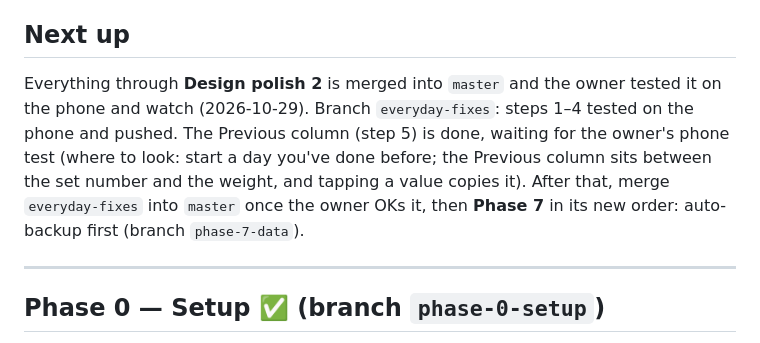
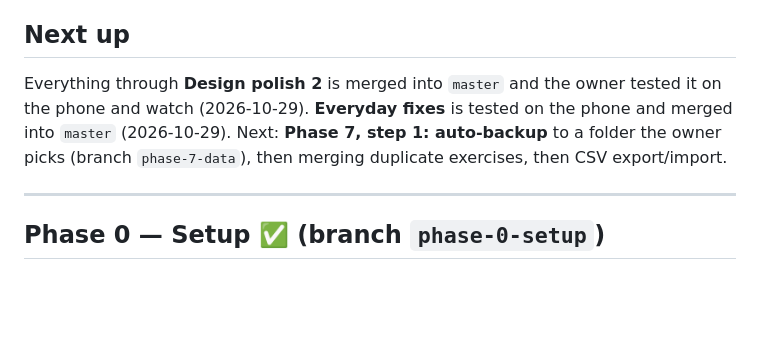
Before and after one commit to Vanya3105/GymTrackerApp, a Markdown page: ROADMAP.md, the part around one of its changes. Drawn GitHub-style; blank space fills up the shorter version.

Commit message:
Roadmap: everyday fixes merged, auto-backup next
Co-Authored-By: Claude Opus 5.5 <noreply@anthropic.com>

```diff
--- a/ROADMAP.md
+++ b/ROADMAP.md
@@ -9,7 +9,7 @@ Goal: make GymTracker comparable to Strong / Hevy / JEFIT while staying offline-
 
 ## Next up
 
-Everything through **Design polish 2** is merged into `master` and the owner tested it on the phone and watch (2026-10-29). Branch `everyday-fixes`: steps 1–4 tested on the phone and pushed. The Previous column (step 5) is done, waiting for the owner's phone test (where to look: start a day you've done before; the Previous column sits between the set number and the weight, and tapping a value copies it). After that, merge `everyday-fixes` into `master` once the owner OKs it, then **Phase 7** in its new order: auto-backup first (branch `phase-7-data`).
+Everything through **Design polish 2** is merged into `master` and the owner tested it on the phone and watch (2026-10-29). **Everyday fixes** is tested on the phone and merged into `master` (2026-10-29). Next: **Phase 7, step 1: auto-backup** to a folder the owner picks (branch `phase-7-data`), then merging duplicate exercises, then CSV export/import.
 
 ---
 
```
Also changed, not shown: other parts of ROADMAP.md (+1 -1 lines).
